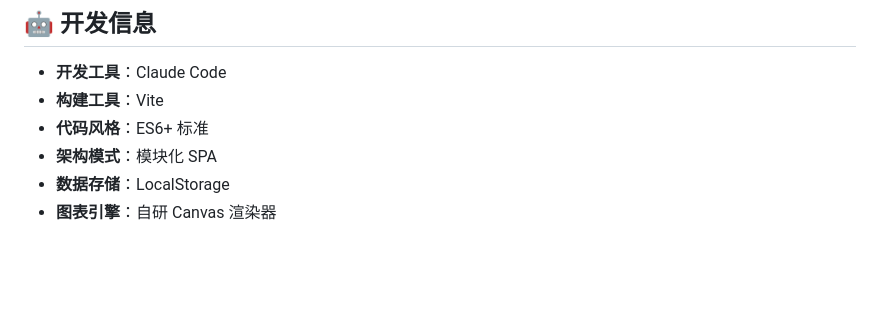
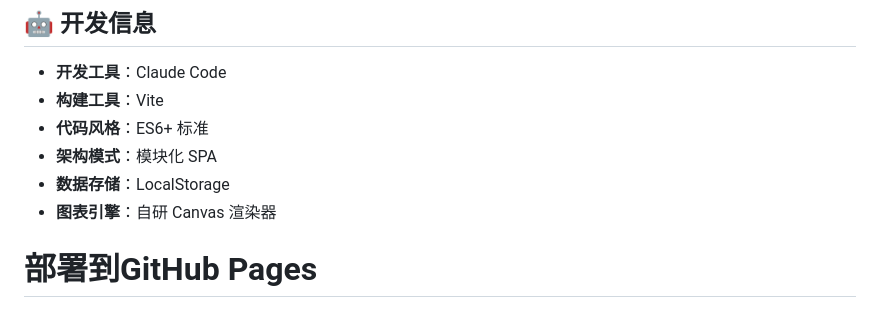
Before and after one commit to zjwson123/todo-list-app, a Markdown page: todo-app/README.md, the part around the change. Drawn GitHub-style; blank space fills up the shorter version.

Commit message:
触发GitHub Pages部署
🤖 Generated with [Claude Code](https://claude.ai/code)

Co-Authored-By: Claude <noreply@anthropic.com>

```diff
--- a/todo-app/README.md
+++ b/todo-app/README.md
@@ -164,3 +164,4 @@ npm run preview
 - **架构模式**：模块化 SPA
 - **数据存储**：LocalStorage
 - **图表引擎**：自研 Canvas 渲染器
+# 部署到GitHub Pages
```
